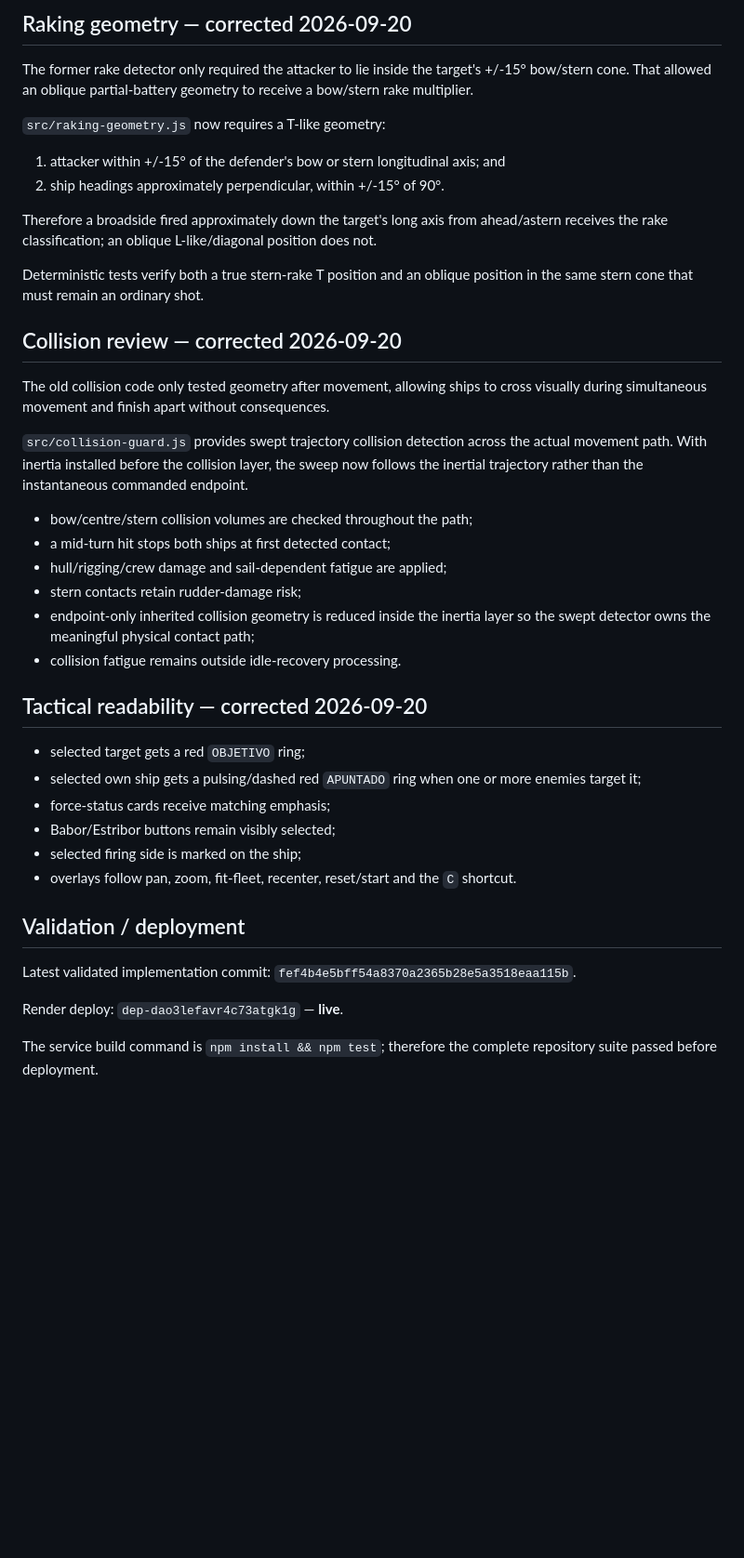
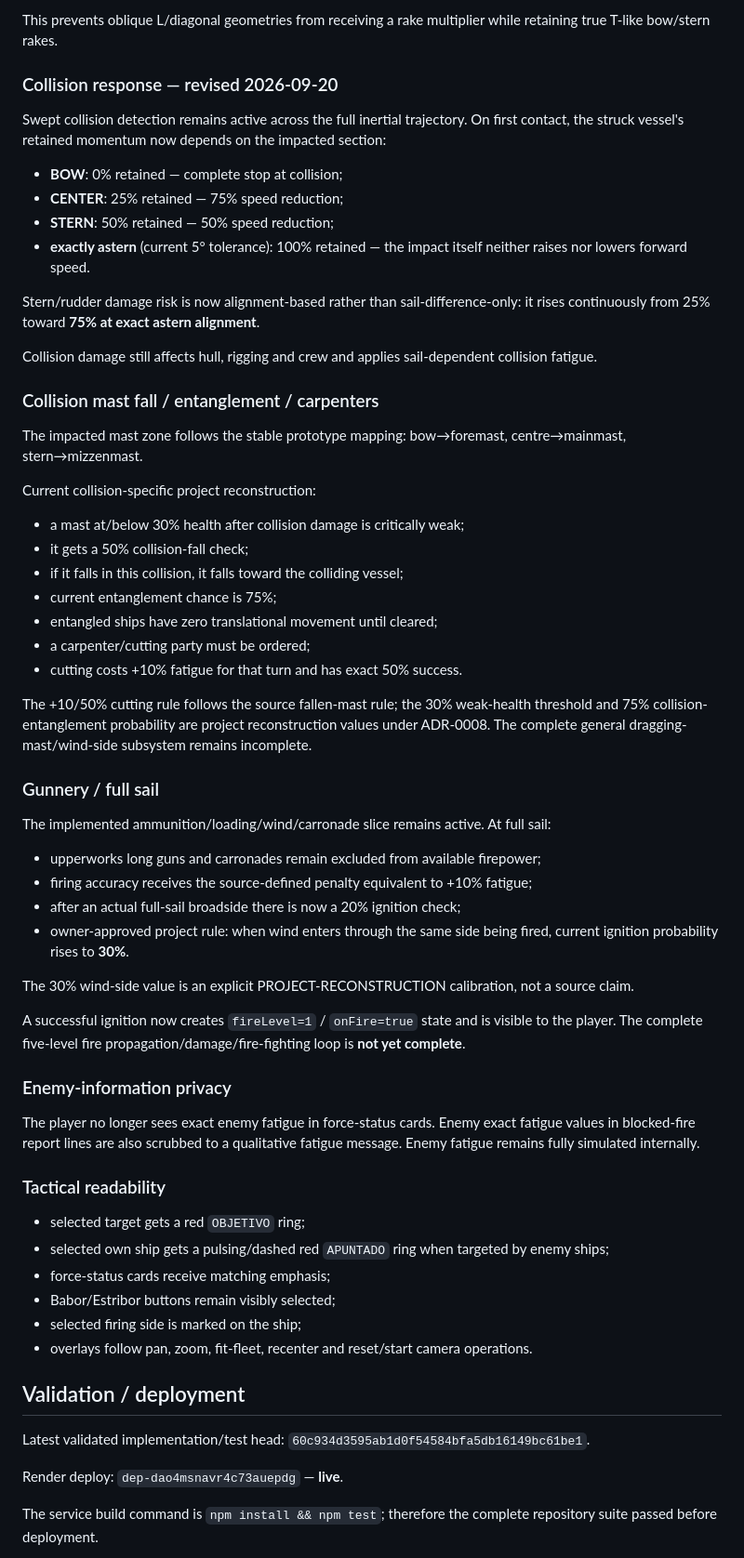
Before and after one commit to Reyndio/batalla-naval-juego, a Markdown page: PROJECT_STATE.md, the part around one of its changes. Shown at 93% size. Drawn GitHub-style; blank space fills up the shorter version.

Commit message:
Record prototype rudder collision entanglement fire and privacy rules

```diff
--- a/PROJECT_STATE.md
+++ b/PROJECT_STATE.md
@@ -99,44 +92,66 @@ Leeway, heel, sea-state response and quantitative hydrodynamic calibration remai
 
-## Raking geometry — corrected 2026-09-20
+This prevents oblique L/diagonal geometries from receiving a rake multiplier while retaining true T-like bow/stern rakes.
 
-The former rake detector only required the attacker to lie inside the target's +/-15° bow/stern cone. That allowed an oblique partial-battery geometry to receive a bow/stern rake multiplier.
+### Collision response — revised 2026-09-20
 
-`src/raking-geometry.js` now requires a T-like geometry:
+Swept collision detection remains active across the full inertial trajectory. On first contact, the struck vessel's retained momentum now depends on the impacted section:
 
-1. attacker within +/-15° of the defender's bow or stern longitudinal axis; and
-2. ship headings approximately perpendicular, within +/-15° of 90°.
+- **BOW**: 0% retained — complete stop at collision;
+- **CENTER**: 25% retained — 75% speed reduction;
+- **STERN**: 50% retained — 50% speed reduction;
+- **exactly astern** (current 5° tolerance): 100% retained — the impact itself neither raises nor lowers forward speed.
 
-Therefore a broadside fired approximately down the target's long axis from ahead/astern receives the rake classification; an oblique L-like/diagonal position does not.
+Stern/rudder damage risk is now alignment-based rather than sail-difference-only: it rises continuously from 25% toward **75% at exact astern alignment**.
 
-Deterministic tests verify both a true stern-rake T position and an oblique position in the same stern cone that must remain an ordinary shot.
+Collision damage still affects hull, rigging and crew and applies sail-dependent collision fatigue.
 
-## Collision review — corrected 2026-09-20
+### Collision mast fall / entanglement / carpenters
 
-The old collision code only tested geometry after movement, allowing ships to cross visually during simultaneous movement and finish apart without consequences.
+The impacted mast zone follows the stable prototype mapping: bow→foremast, centre→mainmast, stern→mizzenmast.
 
-`src/collision-guard.js` provides swept trajectory collision detection across the actual movement path. With inertia installed before the collision layer, the sweep now follows the inertial trajectory rather than the instantaneous commanded endpoint.
+Current collision-specific project reconstruction:
 
-- bow/centre/stern collision volumes are checked throughout the path;
-- a mid-turn hit stops both ships at first detected contact;
-- hull/rigging/crew damage and sail-dependent fatigue are applied;
-- stern contacts retain rudder-damage risk;
-- endpoint-only inherited collision geometry is reduced inside the inertia layer so the swept detector owns the meaningful physical contact path;
-- collision fatigue remains outside idle-recovery processing.
+- a mast at/below 30% health after collision damage is critically weak;
+- it gets a 50% collision-fall check;
+- if it falls in this collision, it falls toward the colliding vessel;
+- current entanglement chance is 75%;
+- entangled ships have zero translational movement until cleared;
+- a carpenter/cutting party must be ordered;
+- cutting costs +10% fatigue for that turn and has exact 50% success.
 
-## Tactical readability — corrected 2026-09-20
+The +10/50% cutting rule follows the source fallen-mast rule; the 30% weak-health threshold and 75% collision-entanglement probability are project reconstruction values under ADR-0008. The complete general dragging-mast/wind-side subsystem remains incomplete.
+
+### Gunnery / full sail
+
+The implemented ammunition/loading/wind/carronade slice remains active. At full sail:
+
+- upperworks long guns and carronades remain excluded from available firepower;
+- firing accuracy receives the source-defined penalty equivalent to +10% fatigue;
+- after an actual full-sail broadside there is now a 20% ignition check;
+- owner-approved project rule: when wind enters through the same side being fired, current ignition probability rises to **30%**.
+
+The 30% wind-side value is an explicit PROJECT-RECONSTRUCTION calibration, not a source claim.
+
+A successful ignition now creates `fireLevel=1` / `onFire=true` state and is visible to the player. The complete five-level fire propagation/damage/fire-fighting loop is **not yet complete**.
+
+### Enemy-information privacy
+
+The player no longer sees exact enemy fatigue in force-status cards. Enemy exact fatigue values in blocked-fire report lines are also scrubbed to a qualitative fatigue message. Enemy fatigue remains fully simulated internally.
+
+### Tactical readability
 
 - selected target gets a red `OBJETIVO` ring;
-- selected own ship gets a pulsing/dashed red `APUNTADO` ring when one or more enemies target it;
+- selected own ship gets a pulsing/dashed red `APUNTADO` ring when targeted by enemy ships;
 - force-status cards receive matching emphasis;
 - Babor/Estribor buttons remain visibly selected;
 - selected firing side is marked on the ship;
-- overlays follow pan, zoom, fit-fleet, recenter, reset/start and the `C` shortcut.
+- overlays follow pan, zoom, fit-fleet, recenter and reset/start camera operations.
 
 ## Validation / deployment
 
-Latest validated implementation commit: `fef4b4e5bff54a8370a2365b28e5a3518eaa115b`.
+Latest validated implementation/test head: `60c934d3595ab1d0f54584bfa5db16149bc61be1`.
 
-Render deploy: `dep-dao3lefavr4c73atgk1g` — **live**.
+Render deploy: `dep-dao4msnavr4c73auepdg` — **live**.
 
 The service build command is `npm install && npm test`; therefore the complete repository suite passed before deployment.
 
```
Also changed, not shown: other parts of PROJECT_STATE.md (+59 -44 lines).
